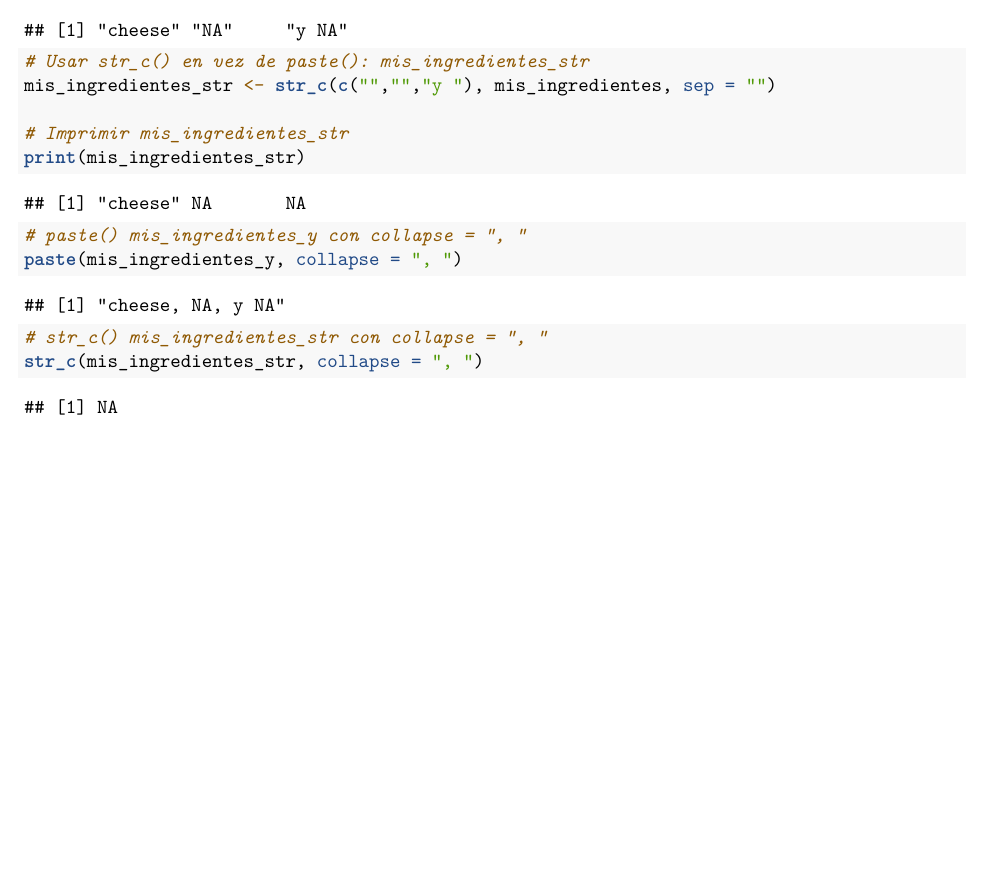
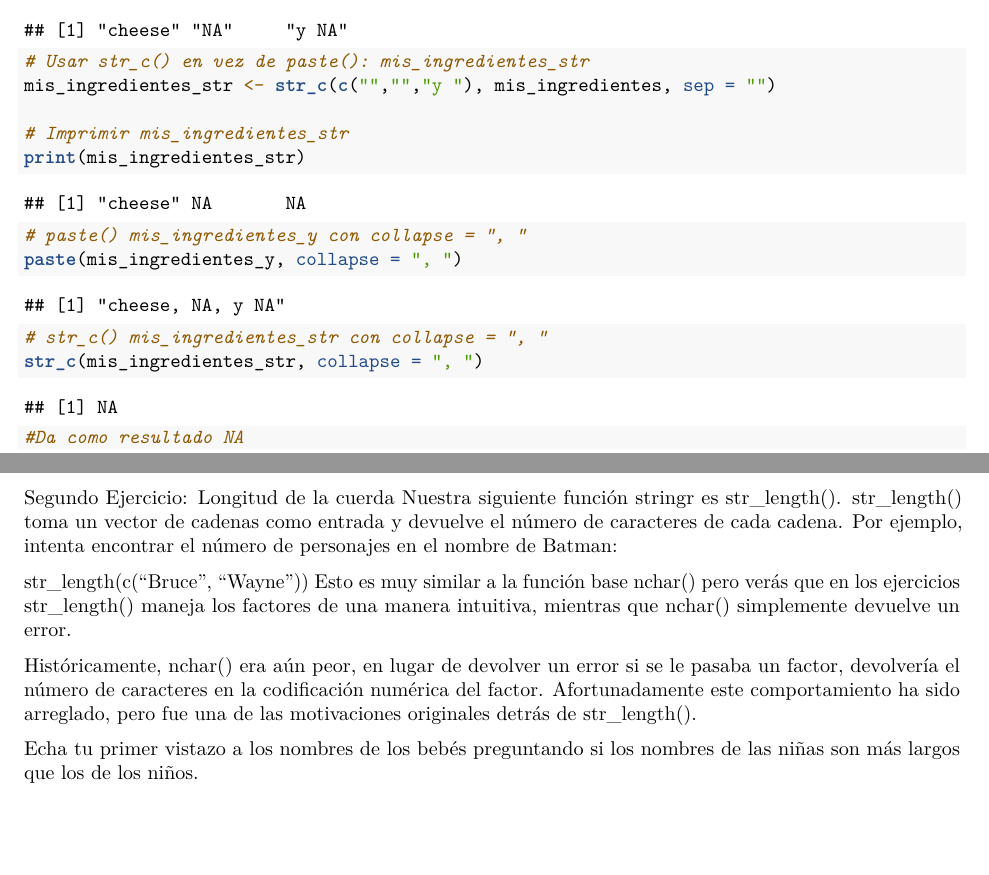
Before and after one commit to gioalvaro/Manipulacion-de-String-con-stringr, an R Markdown document (Segundo_Cap.Rmd): part of the page before the commit and two parts of pages 1 and 2 of 2 after it, the two joined at a grey line, cut so that both start at the same text, the shorter picture padded with empty space. Rendered offline with R 4.5, knitr and Pandoc, then LaTeX, with nearby package versions.

Commit message:
Update Segundo_Cap.Rmd

````diff
--- a/Segundo_Cap.Rmd
+++ b/Segundo_Cap.Rmd
@@ -37,4 +37,15 @@ paste(mis_ingredientes_y, collapse = ", ")
 
 # str_c() mis_ingredientes_str con collapse = ", "
 str_c(mis_ingredientes_str, collapse = ", ")
+#Da como resultado NA
 ```
+
+Segundo Ejercicio: Longitud de la cuerda
+Nuestra siguiente función stringr es str_length(). str_length() toma un vector de cadenas como entrada y devuelve el número de caracteres de cada cadena. Por ejemplo, intenta encontrar el número de personajes en el nombre de Batman:
+
+str_length(c("Bruce", "Wayne"))
+Esto es muy similar a la función base nchar() pero verás que en los ejercicios str_length() maneja los factores de una manera intuitiva, mientras que nchar() simplemente devuelve un error.
+
+Históricamente, nchar() era aún peor, en lugar de devolver un error si se le pasaba un factor, devolvería el número de caracteres en la codificación numérica del factor. Afortunadamente este comportamiento ha sido arreglado, pero fue una de las motivaciones originales detrás de str_length().
+
+Echa tu primer vistazo a los nombres de los bebés preguntando si los nombres de las niñas son más largos que los de los niños.
````
